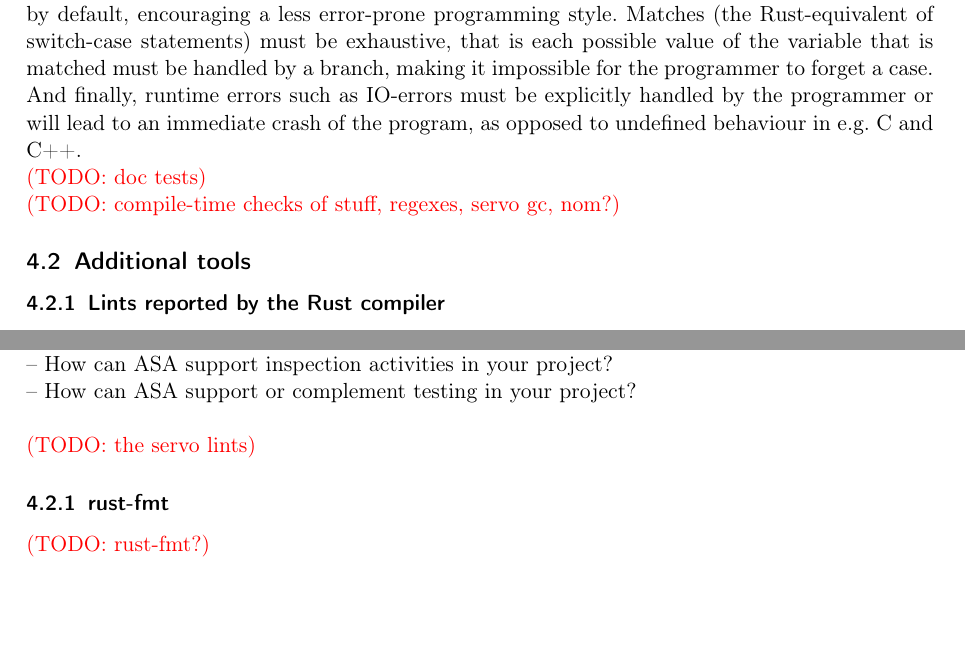
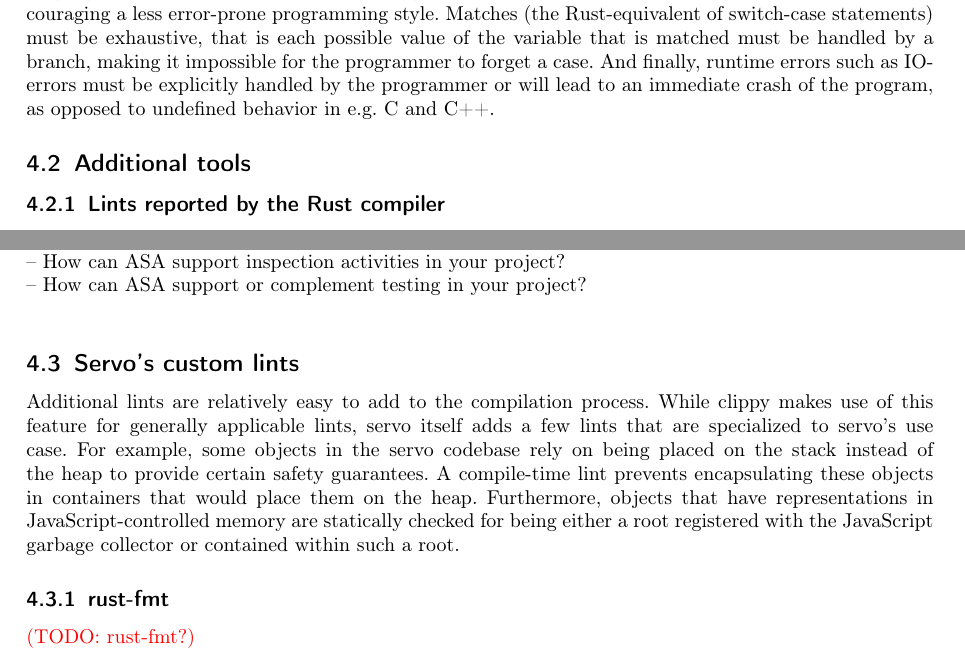
Before and after one commit to schumannd/servo-test-analysis, a LaTeX document (final_report.tex): two parts of pages 5 and 7 of 7 before the commit and two parts of pages 6 and 7 of 7 after it, joined at a grey line, cut so that both start at the same text, the shorter picture padded with empty space. Compiled offline with pdfLaTeX.

Commit message:
Add doctests, macros, servo's lints

```diff
--- a/final_report.tex
+++ b/final_report.tex
@@ -182,4 +187,3 @@
 
 \paragraph{Safe memory accesses.} Likewise it is not possible to access uninitialized memory and, since pointers are not part of the language, null pointers do not exist as well.
 
-\paragraph{Other features.} There are several smaller features, restrictions and well-chosen defaults of the Rust language that improve the robustness of programs: For example, variables are immutable by default, encouraging a less error-prone programming style. Matches (the Rust-equivalent of switch-case statements) must be exhaustive, that is each possible value of the variable that is matched must be handled by a branch, making it impossible for the programmer to forget a case. And finally, runtime errors such as IO-errors must be explicitly handled by the programmer or will lead to an immediate crash of the program, as opposed to undefined behaviour in e.g. C and C++.
@@ -186,8 +210,7 @@
+\paragraph{Other features.} There are several smaller features, restrictions and well-chosen defaults of the Rust language that improve the robustness of programs: For example, variables are immutable by default, encouraging a less error-prone programming style. Matches (the Rust-equivalent of switch-case statements) must be exhaustive, that is each possible value of the variable that is matched must be handled by a branch, making it impossible for the programmer to forget a case. And finally, runtime errors such as IO-errors must be explicitly handled by the programmer or will lead to an immediate crash of the program, as opposed to undefined behavior in e.g. C and C++.
 
 
-\todo{doc tests}
 
-\todo{compile-time checks of stuff, regexes, servo gc, nom?}
 
 
 \subsection{Additional tools}
@@ -247,7 +270,9 @@
 – How can ASA support inspection activities in your project? \\
 – How can ASA support or complement testing in your project? \\
 
-\todo{the servo lints}
+\subsection{Servo's custom lints}
+
+Additional lints are relatively easy to add to the compilation process. While clippy makes use of this feature for generally applicable lints, servo itself adds a few lints that are specialized to servo's use case. For example, some objects in the servo codebase rely on being placed on the stack instead of the heap to provide certain safety guarantees. A compile-time lint prevents encapsulating these objects in containers that would place them on the heap. Furthermore, objects that have representations in JavaScript-controlled memory are statically checked for being either a root registered with the JavaScript garbage collector or contained within such a root.
 
 \subsubsection{rust-fmt}
 \todo{rust-fmt?}
```
Also changed, not shown: final_report.tex (25 more changed lines).
